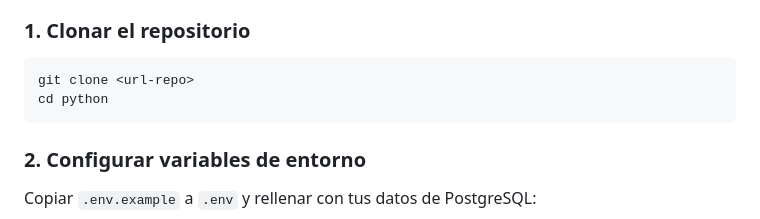
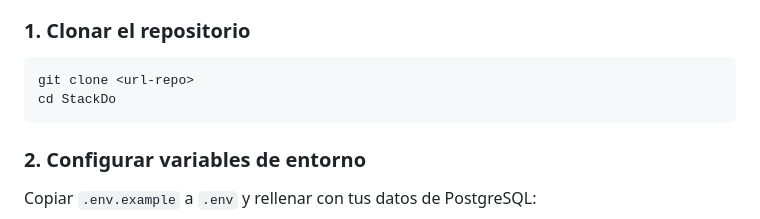
Before and after one commit to Elicupra/StackDo, a Markdown page: README.md, the part around the change. GitHub-like rendering.

Commit message:
Update directory name in README instructions

````diff
--- a/README.md
+++ b/README.md
@@ -22,7 +22,7 @@ Sistema MVP de gestión de tareas por proyectos, construido con **FastAPI** (bac
 
 ```bash
 git clone <url-repo>
-cd python
+cd StackDo
 ```
 
 ### 2. **Configurar variables de entorno**
````
